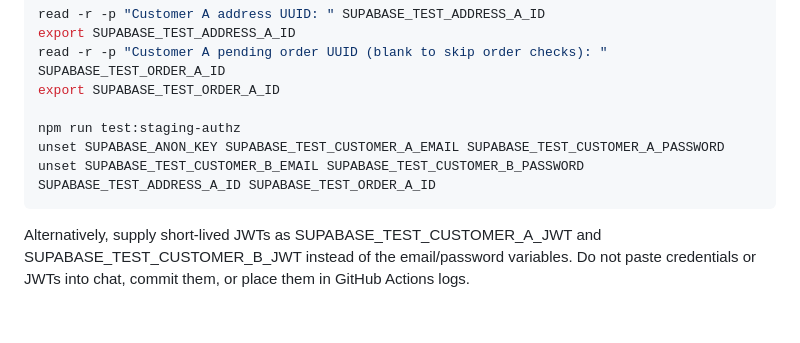
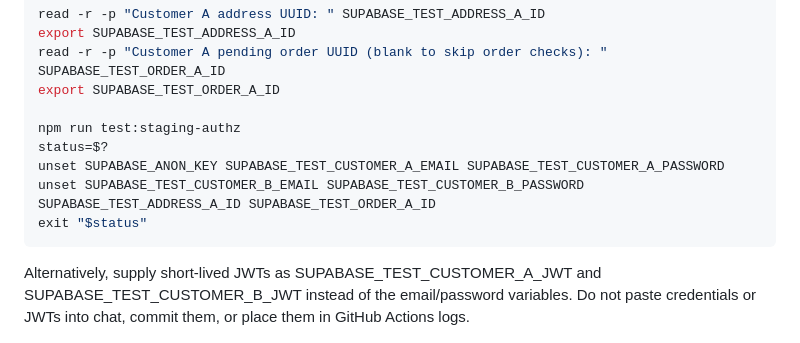
Before and after one commit to danesjanes096-code/yourtaste-marketplace-1, a Markdown page: docs/STAGING_AUTHORIZATION_TEST.md, the part around the change. GitHub-like rendering; blank space fills up the shorter version.

Commit message:
docs: preserve staging test exit status during secret cleanup

````diff
--- a/docs/STAGING_AUTHORIZATION_TEST.md
+++ b/docs/STAGING_AUTHORIZATION_TEST.md
@@ -51,8 +51,10 @@ read -r -p "Customer A pending order UUID (blank to skip order checks): " SUPABA
 export SUPABASE_TEST_ORDER_A_ID
 
 npm run test:staging-authz
+status=$?
 unset SUPABASE_ANON_KEY SUPABASE_TEST_CUSTOMER_A_EMAIL SUPABASE_TEST_CUSTOMER_A_PASSWORD
 unset SUPABASE_TEST_CUSTOMER_B_EMAIL SUPABASE_TEST_CUSTOMER_B_PASSWORD SUPABASE_TEST_ADDRESS_A_ID SUPABASE_TEST_ORDER_A_ID
+exit "$status"
 ```
 
 Alternatively, supply short-lived JWTs as SUPABASE_TEST_CUSTOMER_A_JWT and SUPABASE_TEST_CUSTOMER_B_JWT instead of the email/password variables. Do not paste credentials or JWTs into chat, commit them, or place them in GitHub Actions logs.
````
